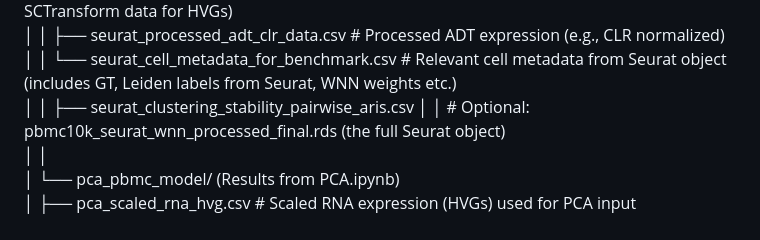
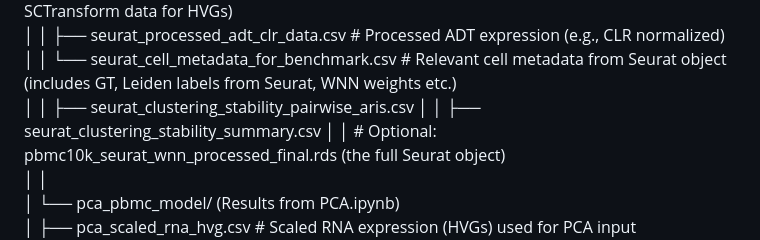
Before and after one commit to EdwardZhu77/CMML_ICA2_Code, a Markdown page: README.md, the part around the change. Rendered like a GitHub page.

```diff
--- a/README.md
+++ b/README.md
@@ -45,6 +45,7 @@
 │   │   ├── seurat_processed_adt_clr_data.csv  # Processed ADT expression (e.g., CLR normalized)
 │   │   └── seurat_cell_metadata_for_benchmark.csv # Relevant cell metadata from Seurat object (includes GT, Leiden labels from Seurat, WNN weights etc.)
 │   │   ├── seurat_clustering_stability_pairwise_aris.csv
+│   │   ├── seurat_clustering_stability_summary.csv
 │   │   # Optional: pbmc10k_seurat_wnn_processed_final.rds (the full Seurat object)
 │   │
 │   └── pca_pbmc_model/  (Results from PCA.ipynb)
```
